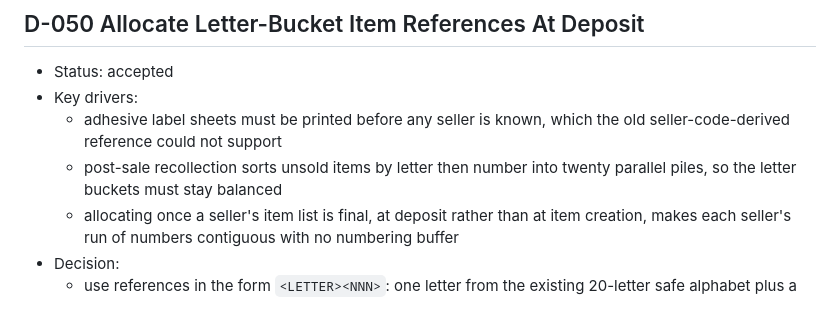
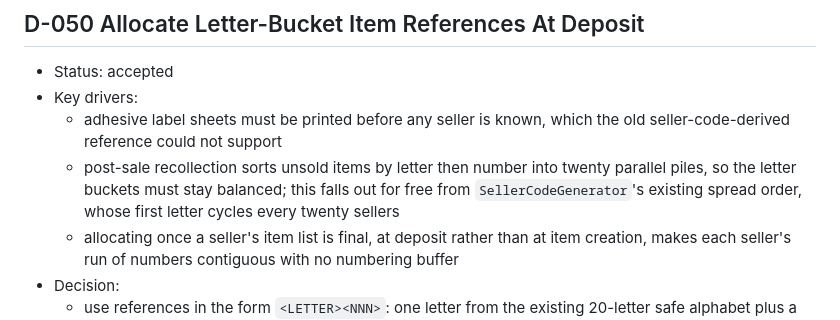
Before and after one commit to bbaumann/boursico, a Markdown page: docs/decisions.md, the part around the change. GitHub-like rendering.

Commit message:
Restore SellerCodeGenerator balance mechanism to D-050 key drivers

```diff
--- a/docs/decisions.md
+++ b/docs/decisions.md
@@ -836,7 +836,9 @@ This file captures the main project decisions in a lightweight ADR format.
   - adhesive label sheets must be printed before any seller is known, which
     the old seller-code-derived reference could not support
   - post-sale recollection sorts unsold items by letter then number into
-    twenty parallel piles, so the letter buckets must stay balanced
+    twenty parallel piles, so the letter buckets must stay balanced; this
+    falls out for free from `SellerCodeGenerator`'s existing spread order,
+    whose first letter cycles every twenty sellers
   - allocating once a seller's item list is final, at deposit rather than at
     item creation, makes each seller's run of numbers contiguous with no
     numbering buffer
```
